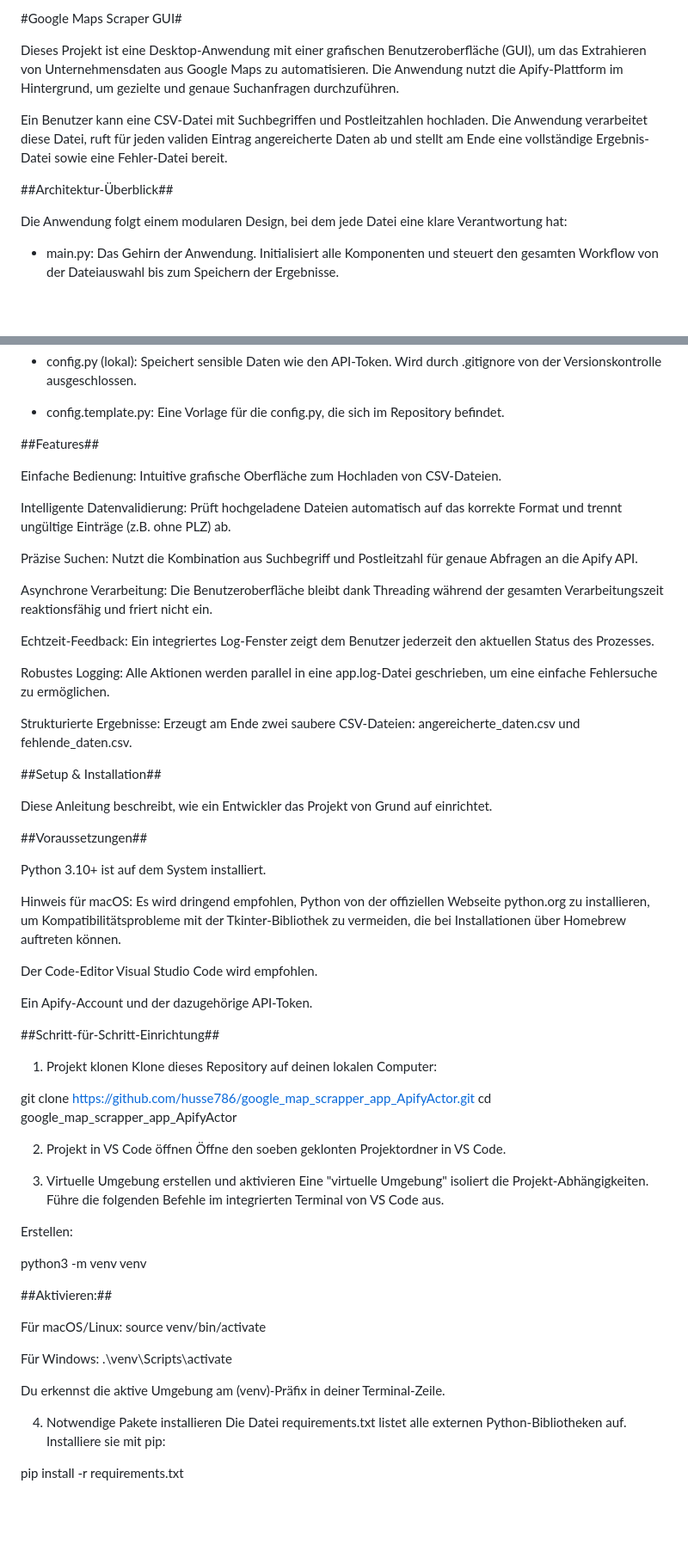
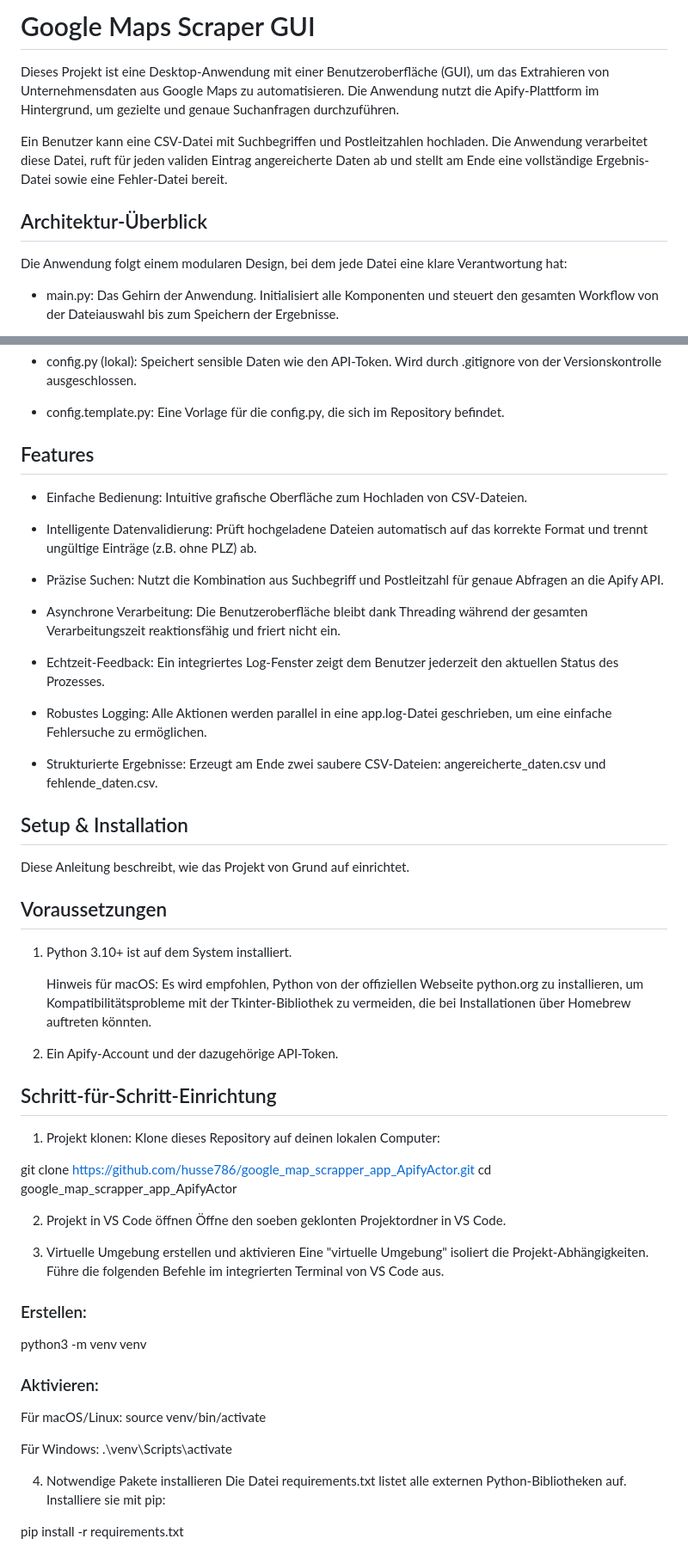
Before and after one commit to husse786/google_map_scrapper_app_ApifyActor, a Markdown page: README.md, 2 parts joined by grey strips. Shown at 86% size. Rendered like a GitHub page; blank space fills up the shorter version.

Commit message:
Readme Inhalt wurde formatiert

```diff
--- a/README.md
+++ b/README.md
@@ -1,11 +1,11 @@
-#Google Maps Scraper GUI#
+# Google Maps Scraper GUI
 
 
-Dieses Projekt ist eine Desktop-Anwendung mit einer grafischen Benutzeroberfläche (GUI), um das Extrahieren von Unternehmensdaten aus Google Maps zu automatisieren. Die Anwendung nutzt die Apify-Plattform im Hintergrund, um gezielte und genaue Suchanfragen durchzuführen.
+Dieses Projekt ist eine Desktop-Anwendung mit einer Benutzeroberfläche (GUI), um das Extrahieren von Unternehmensdaten aus Google Maps zu automatisieren. Die Anwendung nutzt die Apify-Plattform im Hintergrund, um gezielte und genaue Suchanfragen durchzuführen.
 
 Ein Benutzer kann eine CSV-Datei mit Suchbegriffen und Postleitzahlen hochladen. Die Anwendung verarbeitet diese Datei, ruft für jeden validen Eintrag angereicherte Daten ab und stellt am Ende eine vollständige Ergebnis-Datei sowie eine Fehler-Datei bereit.
 
-##Architektur-Überblick##
+## Architektur-Überblick
 
 Die Anwendung folgt einem modularen Design, bei dem jede Datei eine klare Verantwortung hat:
 
@@ -24,40 +24,37 @@ Die Anwendung folgt einem modularen Design, bei dem jede Datei eine klare Verant
 - config.template.py: Eine Vorlage für die config.py, die sich im Repository befindet.
 
 
-##Features##
+## Features
 
-Einfache Bedienung: Intuitive grafische Oberfläche zum Hochladen von CSV-Dateien.
+- Einfache Bedienung: Intuitive grafische Oberfläche zum Hochladen von CSV-Dateien.
 
-Intelligente Datenvalidierung: Prüft hochgeladene Dateien automatisch auf das korrekte Format und trennt ungültige Einträge (z.B. ohne PLZ) ab.
+- Intelligente Datenvalidierung: Prüft hochgeladene Dateien automatisch auf das korrekte Format und trennt ungültige Einträge (z.B. ohne PLZ) ab.
 
-Präzise Suchen: Nutzt die Kombination aus Suchbegriff und Postleitzahl für genaue Abfragen an die Apify API.
+- Präzise Suchen: Nutzt die Kombination aus Suchbegriff und Postleitzahl für genaue Abfragen an die Apify API.
 
-Asynchrone Verarbeitung: Die Benutzeroberfläche bleibt dank Threading während der gesamten Verarbeitungszeit reaktionsfähig und friert nicht ein.
+- Asynchrone Verarbeitung: Die Benutzeroberfläche bleibt dank Threading während der gesamten Verarbeitungszeit reaktionsfähig und friert nicht ein.
 
-Echtzeit-Feedback: Ein integriertes Log-Fenster zeigt dem Benutzer jederzeit den aktuellen Status des Prozesses.
+- Echtzeit-Feedback: Ein integriertes Log-Fenster zeigt dem Benutzer jederzeit den aktuellen Status des Prozesses.
 
-Robustes Logging: Alle Aktionen werden parallel in eine app.log-Datei geschrieben, um eine einfache Fehlersuche zu ermöglichen.
+- Robustes Logging: Alle Aktionen werden parallel in eine app.log-Datei geschrieben, um eine einfache Fehlersuche zu ermöglichen.
 
-Strukturierte Ergebnisse: Erzeugt am Ende zwei saubere CSV-Dateien: angereicherte_daten.csv und fehlende_daten.csv.
+- Strukturierte Ergebnisse: Erzeugt am Ende zwei saubere CSV-Dateien: angereicherte_daten.csv und fehlende_daten.csv.
 
-##Setup & Installation##
+## Setup & Installation
 
-Diese Anleitung beschreibt, wie ein Entwickler das Projekt von Grund auf einrichtet.
+Diese Anleitung beschreibt, wie das Projekt von Grund auf einrichtet.
 
-##Voraussetzungen##
+## Voraussetzungen
 
-Python 3.10+ ist auf dem System installiert.
+1. Python 3.10+ ist auf dem System installiert.
 
-Hinweis für macOS: Es wird dringend empfohlen, Python von der offiziellen Webseite python.org zu installieren, um Kompatibilitätsprobleme mit der Tkinter-Bibliothek zu vermeiden, die bei Installationen über Homebrew auftreten können.
+    Hinweis für macOS: Es wird empfohlen, Python von der offiziellen Webseite python.org zu installieren, um Kompatibilitätsprobleme mit der Tkinter-Bibliothek zu vermeiden, die bei Installationen über Homebrew auftreten könnten.
 
-Der Code-Editor Visual Studio Code wird empfohlen.
+2. Ein Apify-Account und der dazugehörige API-Token.
 
-Ein Apify-Account und der dazugehörige API-Token.
+## Schritt-für-Schritt-Einrichtung
 
-##Schritt-für-Schritt-Einrichtung##
-
-1. Projekt klonen
-Klone dieses Repository auf deinen lokalen Computer:
+1. Projekt klonen: Klone dieses Repository auf deinen lokalen Computer:
 
 git clone [https://github.com/husse786/google_map_scrapper_app_ApifyActor.git](https://github.com/husse786/google_map_scrapper_app_ApifyActor.git)
 cd google_map_scrapper_app_ApifyActor
@@ -69,18 +66,16 @@ cd google_map_scrapper_app_ApifyActor
 3. Virtuelle Umgebung erstellen und aktivieren
 Eine "virtuelle Umgebung" isoliert die Projekt-Abhängigkeiten. Führe die folgenden Befehle im integrierten Terminal von VS Code aus.
 
-Erstellen:
+### Erstellen:
 
 python3 -m venv venv
 
 
-##Aktivieren:##
+### Aktivieren:
 
 Für macOS/Linux: source venv/bin/activate
 
 Für Windows: .\venv\Scripts\activate
-
-Du erkennst die aktive Umgebung am (venv)-Präfix in deiner Terminal-Zeile.
 
 4. Notwendige Pakete installieren
 Die Datei requirements.txt listet alle externen Python-Bibliotheken auf. Installiere sie mit pip:
```
